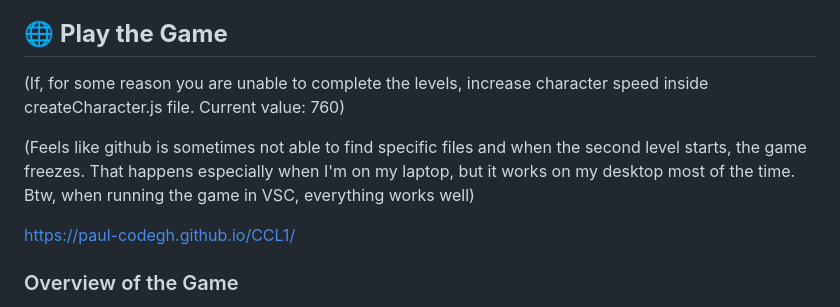
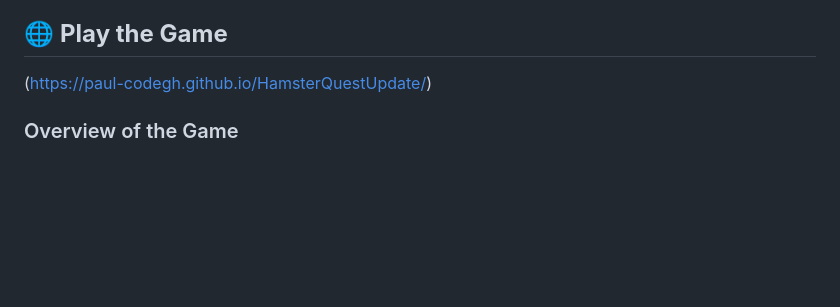
Before and after one commit to Paul-CodeGH/HamsterQuestUpdate, a Markdown page: readMe.md, the part around the change. Drawn GitHub-style; blank space fills up the shorter version.

```diff
--- a/readMe.md
+++ b/readMe.md
@@ -3,13 +3,7 @@
 This documentation provides an overview of the structure, features, and design decisions of my game. While I recognize that the overall structure is somewhat unorganized, this was primarily due to the limited time I had to refine and clean up the code, as I was preoccupied with other responsibilities after the coding labs. I want to specify that every element of this game was created entirely from scratch without using any templates, such as the one provided by Lukas, or any external assistance.
 
 ## 🌐 **Play the Game**
-
-(If, for some reason you are unable to complete the levels, increase character speed inside createCharacter.js file. Current value: 760)
-
-(Feels like github is sometimes not able to find specific files and when the second level starts, the game freezes. That happens especially when I'm on my laptop, but it works on my desktop most of the time. Btw, when running the game in VSC, everything works well)
-
-https://paul-codegh.github.io/CCL1/
-
+(https://paul-codegh.github.io/HamsterQuestUpdate/)
 
 ### Overview of the Game ###
 
```
